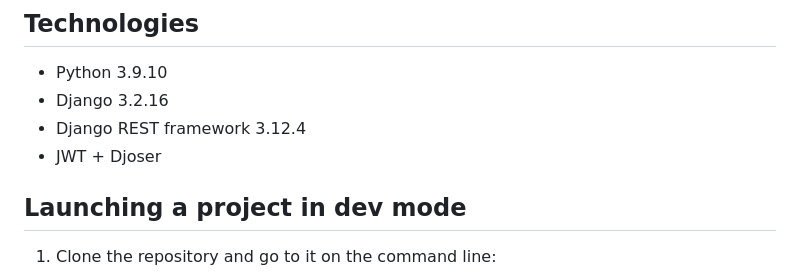
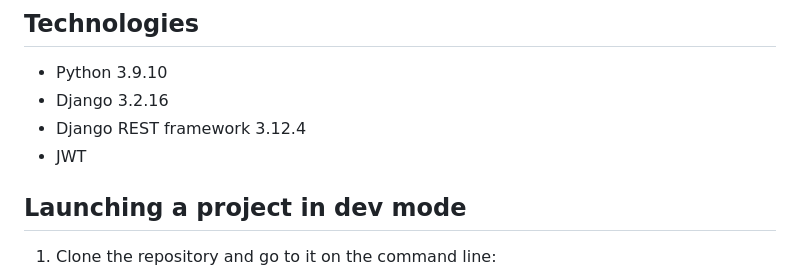
Before and after one commit to Khryashoff/api_yamdb, a Markdown page: README.md, the part around one of its changes. Rendered like a GitHub page.

```diff
--- a/README.md
+++ b/README.md
@@ -18,7 +18,7 @@ Only authenticated users can add reviews, comments and ratings, so please regist
 - Python 3.9.10
 - Django 3.2.16
 - Django REST framework 3.12.4
-- JWT + Djoser
+- JWT
 
 ## Launching a project in dev mode
 1. Clone the repository and go to it on the command line:
```
Also changed, not shown: other parts of README.md (+1 -1 lines).
